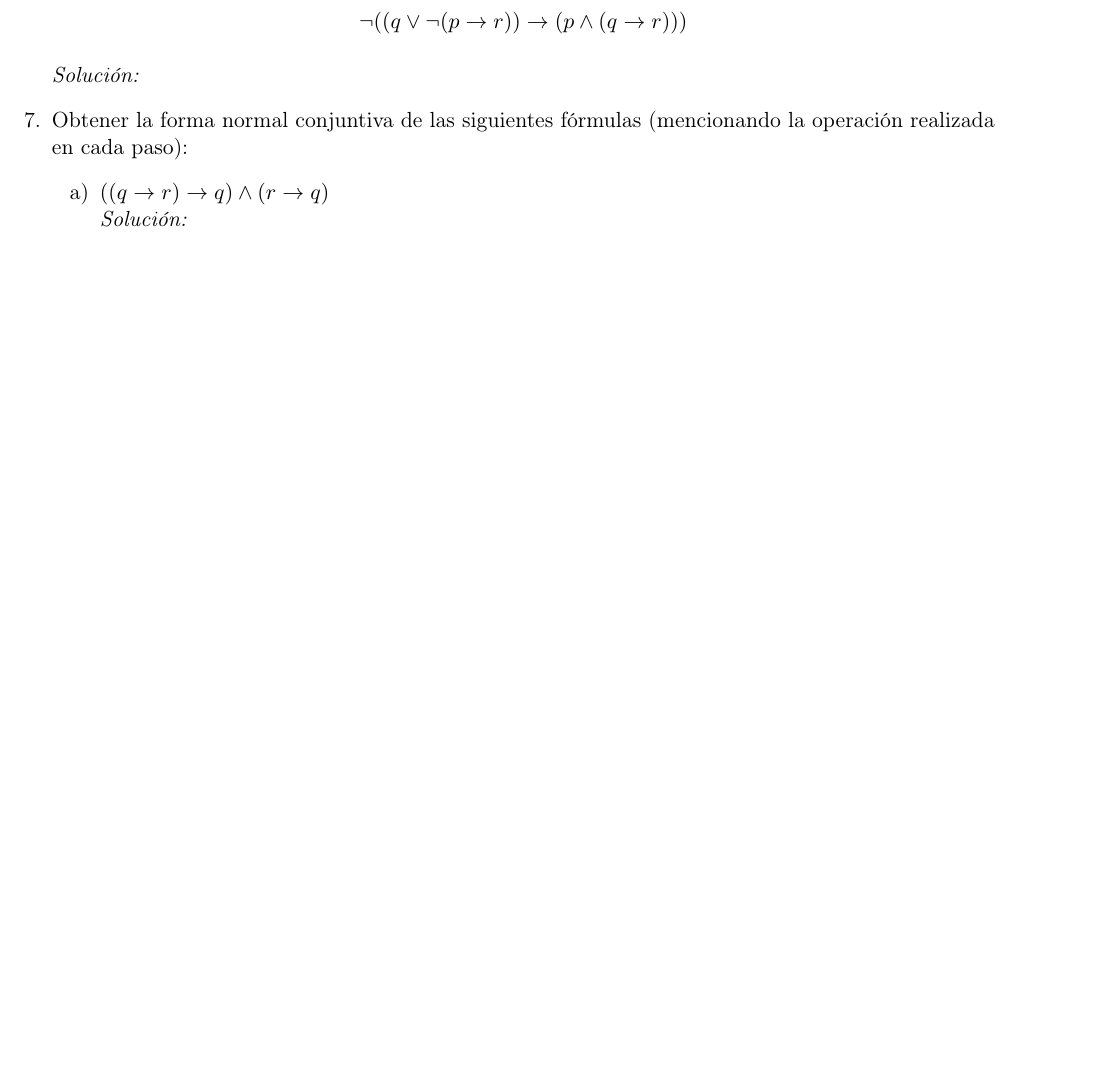
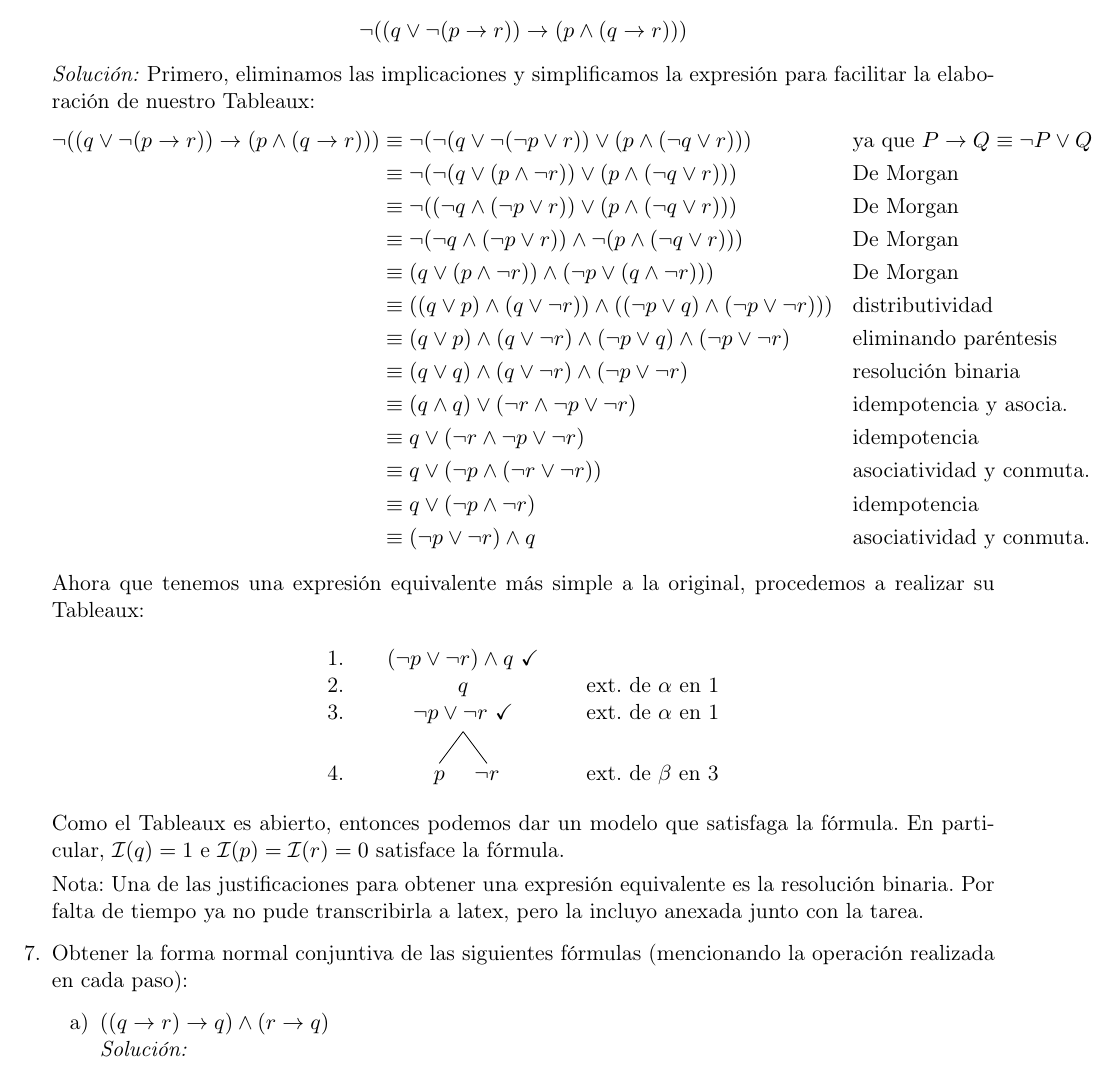
Before and after one commit to Joaofifa/logica, a LaTeX problem sheet (tareas/tarea1/tarea1.tex): part of page 4 of 6 before the commit and part of page 5 of 8 after it, cut so that both start at the same text, the shorter picture padded with empty space. Compiled offline with pdfLaTeX.

Commit message:
avance de la tarea

```diff
--- a/tareas/tarea1/tarea1.tex
+++ b/tareas/tarea1/tarea1.tex
@@ -281,7 +326,67 @@
             $\neg ((q \lor \neg (p \rightarrow r))
             \rightarrow (p \land (q \rightarrow r)))$
         \end{center}
-        \textit{Solución:}
+        \textit{Solución:} Primero, eliminamos las implicaciones y simplificamos la
+        expresión para facilitar la elaboración de nuestro Tableaux:
+        \begin{align*}
+            \neg ((q \lor \neg (p \rightarrow r))
+            \rightarrow (p \land (q \rightarrow r)))
+            &\equiv \neg (\neg (q \lor \neg (\neg p \lor r))
+            \lor (p \land (\neg q \lor r)))
+            && \text{ya que $P \rightarrow Q \equiv \neg P \lor Q$} \\
+            &\equiv \neg (\neg (q \lor (p \land \neg r))
+            \lor (p \land (\neg q \lor r)))
+            && \text{De Morgan} \\
+            &\equiv \neg ((\neg q \land (\neg p \lor r))
+            \lor (p \land (\neg q \lor r)))
+            && \text{De Morgan} \\
+            &\equiv \neg (\neg q \land (\neg p \lor r))
+            \land \neg (p \land (\neg q \lor r)))
+            && \text{De Morgan} \\
+            &\equiv (q \lor (p \land \neg r))
+            \land (\neg p \lor (q \land \neg r)))
+            && \text{De Morgan} \\
+            &\equiv ((q \lor p) \land (q \lor \neg r))
+            \land ((\neg p \lor q) \land (\neg p \lor \neg r)))
+            && \text{distributividad} \\
+            &\equiv (q \lor p) \land (q \lor \neg r)
+            \land (\neg p \lor q) \land (\neg p \lor \neg r)
+            && \text{eliminando paréntesis} \\
+            &\equiv (q \lor q) \land (q \lor \neg r) \land (\neg p \lor \neg r)
+            && \text{resolución binaria} \\
+            &\equiv (q \land q) \lor (\neg r \land \neg p \lor \neg r)
+            && \text{idempotencia y asocia.} \\
+            &\equiv q \lor (\neg r \land \neg p \lor \neg r)
+            && \text{idempotencia} \\
+            &\equiv q \lor (\neg p \land (\neg r \lor \neg r))
+            && \text{asociatividad y conmuta.} \\
+            &\equiv q \lor (\neg p \land \neg r)
+            && \text{idempotencia} \\
+            &\equiv (\neg p \lor \neg r) \land q
+            && \text{asociatividad y conmuta.}
+        \end{align*}
+
+        Ahora que tenemos una expresión equivalente más simple a la original,
+        procedemos a realizar su Tableaux:
+
+        \begin{center}
+        \begin{prooftree}{}
+            [(\neg p \lor \neg r) \land q, checked
+               [q, just={ext. de $\alpha$ en 1}
+                  [\neg p \lor \neg r, checked, just={ext. de $\alpha$ en 1}
+                     [p, just={ext. de $\beta$ en 3}]
+                        [\neg r]]]]
+        \end{prooftree}
+        \end{center}
+
+
+        Como el Tableaux es abierto, entonces podemos dar un modelo que
+        satisfaga la fórmula. En particular, $\mathcal{I}(q) = 1$ e
+        $\mathcal{I}(p) = \mathcal{I}(r) = 0$ satisface la fórmula.
+
+        Nota: Una de las justificaciones para obtener una expresión equivalente
+        es la resolución binaria. Por falta de tiempo ya no pude transcribirla
+        a latex, pero la incluyo anexada junto con la tarea.
 
         % Ejercicio 7.
         \item Obtener la forma normal conjuntiva de las siguientes fórmulas
```
Also changed, not shown: practicas/practica3/README.txt, tareas/tarea1/tarea1.pdf, tareas/tarea1/tarea1.tex (60 more changed lines), 4 other files.
